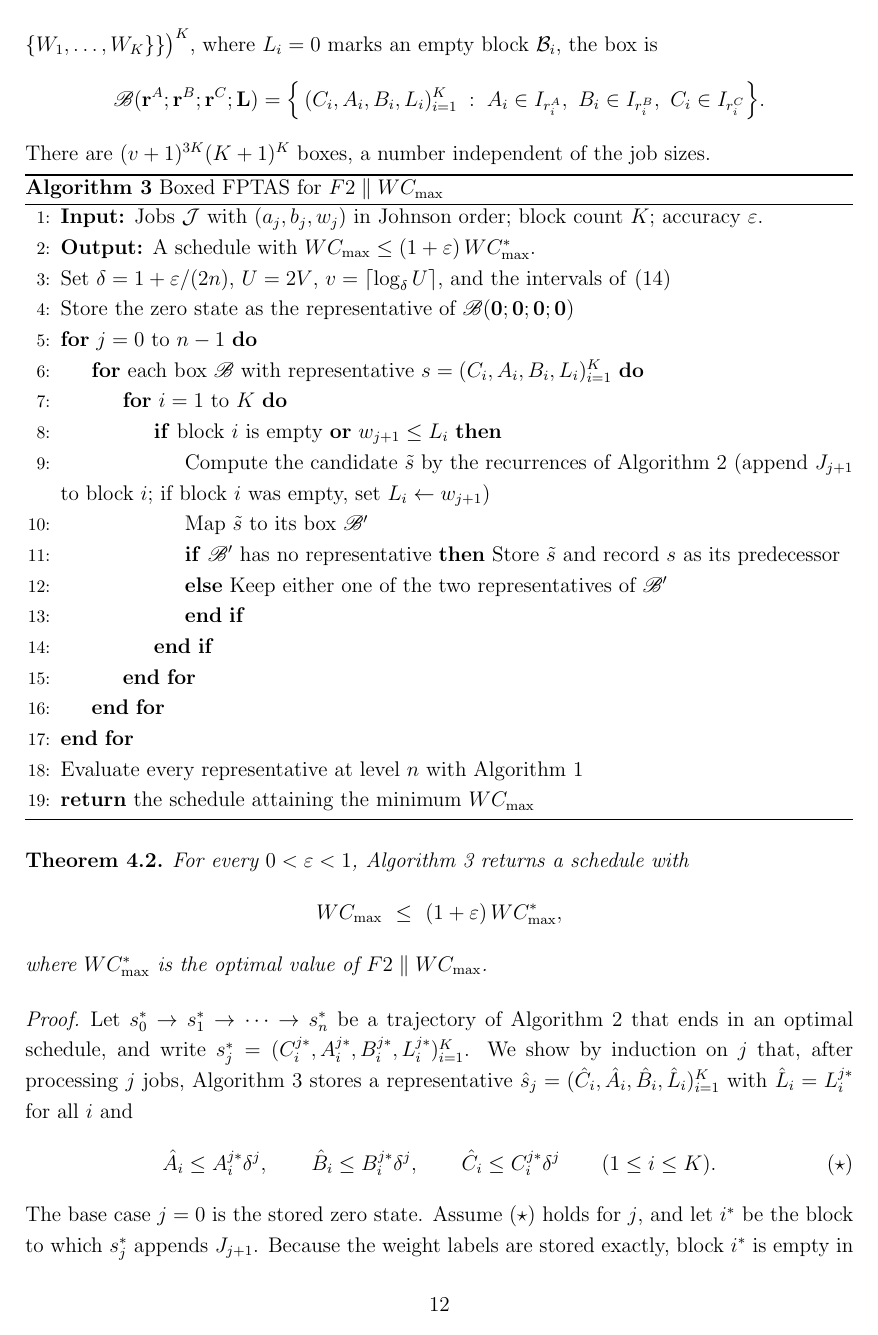
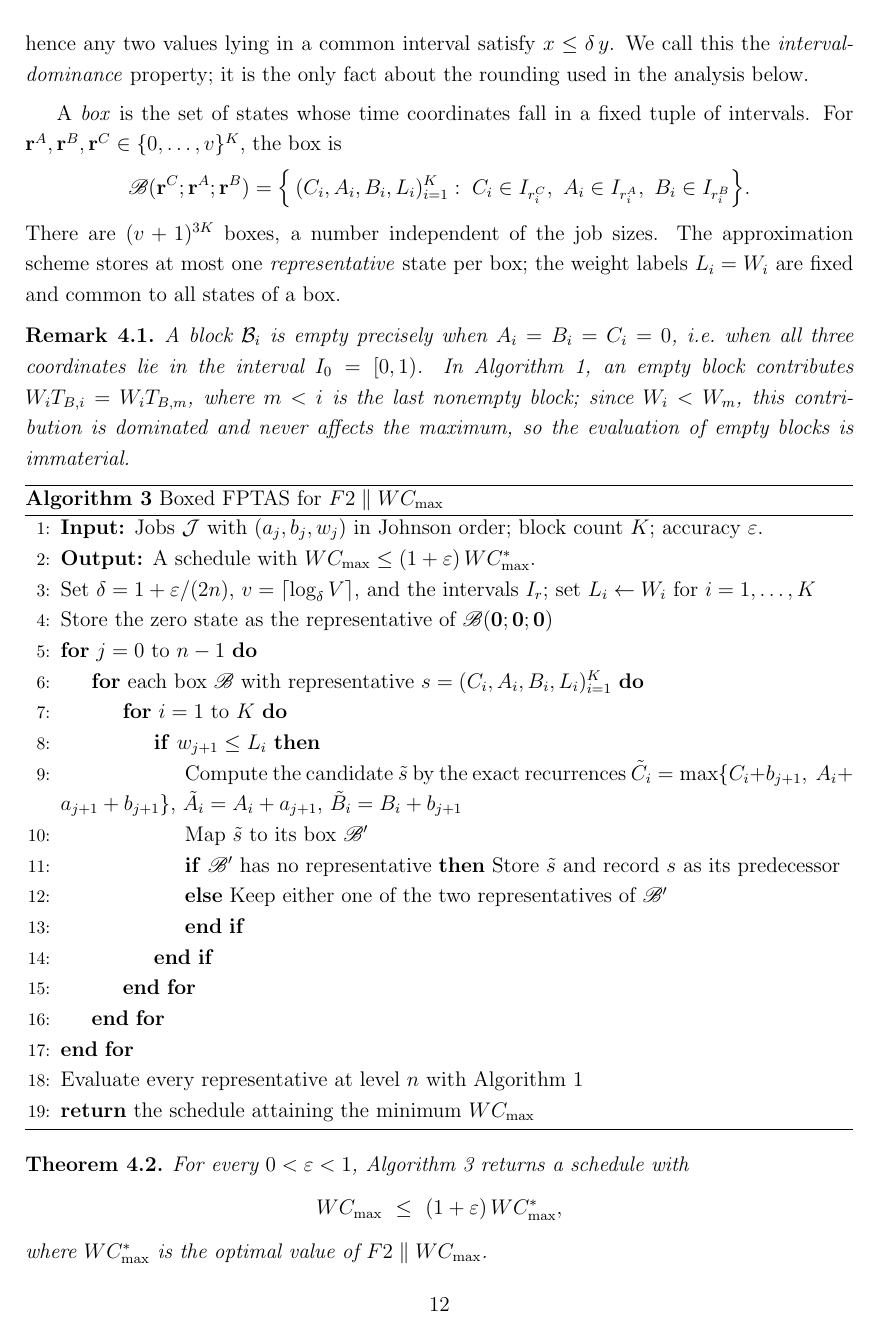
Before and after one commit to xxxtentacation/my-test, a LaTeX paper (论文/F2/paper_framework.tex): page 12 of 14. The pictures show the PDF file 论文/F2/paper_framework.pdf that the author committed with the source.

Commit message:
调整fptas

```diff
--- a/论文/F2/paper_framework.tex
+++ b/论文/F2/paper_framework.tex
@@ -573,7 +564,7 @@ while $T_B + B_i$ accounts for the case where $M_2$ is the bottleneck.
     \State \textbf{Input:} Jobs $\mathcal{J}$ with $(a_j, b_j, w_j)$ in Johnson order; block count $K$; distinct weights $W_{1}>\cdots>W_{K}$.
     \State \textbf{Output:} The optimal value $Z^* = \min_S \max_i\,W_{i}\cdot T_B^{(i)}$.
     \State Set $L_i \gets W_{i}$ for $i=1,\dots,K$
-    \State $\mathscr{H}_{0} \gets \{ (\; 0,\dots,0; \; 0,\dots,0; \; 0,\dots,0; \; 0,\dots,0) \}$
+    \State $\mathscr{H}_{0} \gets \{0, 0, 0, 0\}_{i=1}^K$
     \For{$j = 1$ to $n$}
         \State $\mathcal{Y}_i \gets \emptyset$ for $i = 1,\dots,K$
         \For{each $(\{C_i,A_i,B_i,L_i\}_{i=1}^K) \in \mathscr{H}_{j-1}$}
@@ -612,11 +613,9 @@ We bound the number of distinct values each component can attain.
 The quantity $A_i$ is the total $M_1$ processing time of jobs assigned to block $\mathcal{B}_i$,
 hence $A_i \in [0,\,V]$.
 Since the job sequence is fixed and the $j$ jobs under consideration form a prefix of the Johnson order,
-$\sum_{i=1}^K A_i$ equals the sum of $a_j$ over that prefix.
+$\sum_{i=1}^{K-1} A_i$ equals the sum of $a_j$ over that prefix.
 Consequently at most $K-1$ of the $A_i$ are independent, contributing at most $V^{\,K-1}$ distinct $A$-vectors.
-Symmetrically, $\sum_{i=1}^K B_i$ is the prefix sum of the $b_j$'s,
+Symmetrically, $\sum_{i=1}^{K-1} B_i$ is the prefix sum of the $b_j$'s,
 so the $B_i$ components likewise contribute at most $V^{\,K-1}$ distinct combinations.
 
 The quantity $C_i$ is the makespan of $\mathcal{B}_i$ when scheduled in isolation by Johnson's rule.
-Since $C_i \le A_i + B_i \le 2V$, the $C$-vector contributes at most $(2V)^K$ distinct values.
-The weight $L_i$ is the weight of the last job in $\mathcal{B}_i$ and takes values from $\{w^{(1)},\dots,w^{(K)}\}$,
@@ -624,8 +626,8 @@ yielding at most $K^K$ distinct $L$-vectors.
 
 Multiplying these bounds yields
 \[
-|\mathscr{H}_{j}| \le K^K \cdot (2V)^{K-1} \cdot V^{\,2K-2}
-                      = O\bigl(K^K \cdot 2^K \cdot V^{\,3K-3}\bigr).
+|\mathscr{H}_{j}| \le K^K \cdot V^{\,K-1} \cdot V^{\,2K-2}
+                      = K^K \cdot V^{\,3K-3}.
 \]
 
 In iteration $j$, the algorithm takes each state in $\mathscr{H}_{j-1}$, tries every
@@ -638,7 +640,7 @@ and summing over all $n$ iterations gives $O(n \cdot K \cdot |\mathscr{H}|_{\max
 
 The final concatenation via Algorithm~1 evaluates each state in $\mathscr{H}_{n}$
 in $O(K)$ time, which is dominated by the DP phase.
-When $K$ is fixed, $K^K \cdot 2^K$ is constant, giving $O(n \cdot V^{\,3K-3})$.
+When $K$ is fixed, $K^K$ is constant, giving $O(n \cdot V^{\,3K-3})$.
 \end{proof}
 
 
@@ -650,5 +652,3 @@ When $K$ is fixed, $K^K \cdot 2^K$ is constant, giving $O(n \cdot V^{\,3K-3})$.
 \label{sub:fptas}
 
 We turn the exact dynamic program of Algorithm~\ref{alg:dp} into a fully
-polynomial-time approximation scheme by geometric rounding of its state space.
-Only the completion-time coordinates $A_i,B_i,C_i$ are rounded.
@@ -655,5 +661,6 @@ Only the completion-time coordinates $A_i,B_i,C_i$ are rounded.
 
 Fix $0<\varepsilon<1$ and let
 \[
-\delta=1+\frac{\varepsilon}{2n},\qquad U=2V,\qquad v=\Big\lceil\log_\delta U\Big\rceil,
+\delta=1+\frac{\varepsilon}{2n},\qquad
+v=\Big\lceil\log_\delta V\Big\rceil,
 \]
@@ -663,7 +667,5 @@ Partition $[0,U]$ into the $v+1$ intervals
-I_0=[0,1),\qquad I_r=[\delta^{r-1},\delta^{r})\ \ (1\le r\le v-1),\qquad
-I_v=[\delta^{v-1},U].
-\end{equation}
-All processing times are assumed integral, so every value taken by a coordinate
-$A_i,B_i,C_i$ is a nonnegative integer; hence any two values lying in a common
-interval satisfy $x\le \delta\,y$. We call this the \emph{interval-dominance}
-property; it is the only fact about the rounding used below.
+where $V=\sum_{j=1}^{n}a_j+\sum_{j=1}^{n}b_j$.
+For every block $\mathcal{B}_i$, the recurrence
+\[
+C'_i=\max\{C_i+b_j,\ A_i+a_j+b_j\},\qquad
+A'_i=A_i+a_j,\qquad B'_i=B_i+b_j
@@ -669,0 +677,3 @@ property; it is the only fact about the rounding used below.
+I_0=[0,1),\qquad
+I_r=[\delta^{r-1},\delta^{r})\ \ (1\le r\le v-1),\qquad
+I_v=[\delta^{v-1},V],
@@ -670,15 +685,25 @@ property; it is the only fact about the rounding used below.
+property; it is the only fact about the rounding used in the analysis below.
 
 A \emph{box} is the set of states whose time coordinates fall in a fixed tuple
-of intervals and whose weight labels are fixed. For
-$\mathbf r^{A},\mathbf r^{B},\mathbf r^{C}\in\{0,\dots,v\}^{K}$ and
-$\mathbf L=(L_1,\dots,L_K)\in\big(\{0\}\cup\{W_1,\dots,W_K\}\}\big)^K$,
-where $L_i=0$ marks an empty block $\mathcal{B}_i$, the box is
+of intervals. For $\mathbf r^{A},\mathbf r^{B},\mathbf r^{C}\in\{0,\dots,v\}^{K}$,
+the box is
 \[
-\mathscr{B}(\mathbf r^{A};\mathbf r^{B};\mathbf r^{C};\mathbf L)
-=\Big\{\,(C_i,A_i,B_i,L_i)_{i=1}^K\;:\;
-A_i\in I_{r_i^{A}},\ B_i\in I_{r_i^{B}},\ C_i\in I_{r_i^{C}}\Big\}.
+\mathscr{B}(\mathbf r^{C};\mathbf r^{A};\mathbf r^{B})
+=\Big\{\,(C_i,A_i,B_i,L_i)_{i=1}^K:\;
+C_i\in I_{r^{C}_i},\ A_i\in I_{r^{A}_i},\ B_i\in I_{r^{B}_i}\Big\}.
 \]
-There are $(v+1)^{3K}(K+1)^K$ boxes, a number independent of the job sizes.
+There are $(v+1)^{3K}$ boxes, a number independent of the job sizes.
+The approximation scheme stores at most one \emph{representative} state per box;
+the weight labels $L_i=W_i$ are fixed and common to all states of a box.
+
+\begin{rem}\label{rem:fptas-empty}
+A block $\mathcal{B}_i$ is empty precisely when $A_i=B_i=C_i=0$, i.e.\ when all
+three coordinates lie in the interval $I_0=[0,1)$. In
+Algorithm~\ref{alg:Block-concat}, an empty block contributes
+$W_iT_{B,i}=W_iT_{B,m}$, where $m<i$ is the last nonempty block; since
+$W_i<W_m$, this contribution is dominated and never affects the maximum, so the
+evaluation of empty blocks is immaterial.
+\end{rem}
 
 \begin{algorithm}[H]
 \caption{Boxed FPTAS for $F2 \parallel W C_{\max}$}
@@ -686,14 +711,16 @@ There are $(v+1)^{3K}(K+1)^K$ boxes, a number independent of the job sizes.
 \begin{algorithmic}[1]
     \State \textbf{Input:} Jobs $\mathcal{J}$ with $(a_j,b_j,w_j)$ in Johnson order; block count $K$; accuracy $\varepsilon$.
     \State \textbf{Output:} A schedule with $W C_{\max}\le(1+\varepsilon)\,W C_{\max}^{*}$.
-    \State Set $\delta=1+\varepsilon/(2n)$, $U=2V$, $v=\lceil\log_\delta U\rceil$, and the intervals of \eqref{eq:fptas-intervals}
-    \State Store the zero state as the representative of $\mathscr{B}(\mathbf 0;\mathbf 0;\mathbf 0;\mathbf 0)$
+    \State Set $\delta=1+\varepsilon/(2n)$, $v=\lceil\log_\delta V\rceil$, and the intervals $I_r$;
+    set $L_i\gets W_i$ for $i=1,\dots,K$
+    \State Store the zero state as the representative of $\mathscr{B}(\mathbf 0;\mathbf 0;\mathbf 0)$
     \For{$j=0$ to $n-1$}
         \For{each box $\mathscr{B}$ with representative $s=(C_i,A_i,B_i,L_i)_{i=1}^K$}
             \For{$i=1$ to $K$}
-                \If{block $i$ is empty \textbf{or} $w_{j+1}\le L_i$}
-                    \State Compute the candidate $\tilde s$ by the recurrences of Algorithm~\ref{alg:dp} (append $J_{j+1}$ to block $i$;
-                            if block $i$ was empty, set $L_i\gets w_{j+1}$)
+                \If{$w_{j+1}\le L_i$}
+                    \State Compute the candidate $\tilde s$ by the exact recurrences
+                            $\tilde C_i=\max\{C_i+b_{j+1},\ A_i+a_{j+1}+b_{j+1}\}$,
+                            $\tilde A_i=A_i+a_{j+1}$, $\tilde B_i=B_i+b_{j+1}$
                     \State Map $\tilde s$ to its box $\mathscr{B}'$
                     \If{$\mathscr{B}'$ has no representative} Store $\tilde s$ and record $s$ as its predecessor
                     \Else\ Keep either one of the two representatives of $\mathscr{B}'$ \EndIf
@@ -716,8 +743,3 @@ where $W C_{\max}^{*}$ is the optimal value of $F2 \parallel W C_{\max}$.
 
 \begin{proof}
 Let $s_0^{*}\to s_1^{*}\to\cdots\to s_n^{*}$ be a trajectory of
-Algorithm~\ref{alg:dp} that ends in an optimal schedule, and write
-$s_j^{*}=(C_i^{j*},A_i^{j*},B_i^{j*},L_i^{j*})_{i=1}^K$.
-We show by induction on $j$ that, after processing $j$ jobs,
-Algorithm~\ref{alg:fptas} stores a representative
-$\hat s_j=(\hat C_i,\hat A_i,\hat B_i,\hat L_i)_{i=1}^K$ with
@@ -725,8 +748,8 @@ $\hat L_i=L_i^{j*}$ for all $i$ and
+that, after processing $j$ jobs, Algorithm~\ref{alg:fptas} stores a
+representative $\hat s_j=(\hat C_i,\hat A_i,\hat B_i,W_i)_{i=1}^K$ with
 \[
 \hat A_i\le A_i^{j*}\delta^{j},\qquad
 \hat B_i\le B_i^{j*}\delta^{j},\qquad
 \hat C_i\le C_i^{j*}\delta^{j}\qquad(1\le i\le K). \tag{$\star$}
 \]
 The base case $j=0$ is the stored zero state. Assume $(\star)$ holds for $j$,
-and let $i^{*}$ be the block to which $s_j^{*}$ appends $J_{j+1}$. Because the
-weight labels are stored exactly, block $i^{*}$ is empty in $\hat s_j$ whenever
@@ -736,2 +755,0 @@ applicable from $\hat s_j$. Applying it yields a candidate $\tilde s_{j+1}$
-with $\tilde L_i=L_i^{j+1,*}$ for all $i$ and, by the recurrences of
-Algorithm~\ref{alg:dp} and $\delta^{j}\ge 1$,
@@ -747,5 +770,4 @@ Algorithm~\ref{alg:dp} and $\delta^{j}\ge 1$,
 while all other coordinates are unchanged and satisfy the bound at $j+1$.
 The candidate $\tilde s_{j+1}$ is mapped to some box $\mathscr{B}'$. By
 interval dominance, the representative $\hat s_{j+1}$ ultimately stored in
-$\mathscr{B}'$ satisfies $\hat x_i\le \delta\,\tilde x_i$ for every
-$x\in\{A,B,C\}$ and every $i$, which yields $(\star)$ at $j+1$.
+$\mathscr{B}'$ satisfies $\hat x_i\le\delta\,\tilde x_i$ for every
@@ -758,7 +781,8 @@ $\hat L_i=L_i^{n,*}$,
+$W_i$ are fixed,
 \[
 W C_{\max}(\hat s_n)
-=\max_{1\le i\le K}\hat L_i\,T_{B,i}(\hat s_n)
-\le \delta^{n}\max_{1\le i\le K}L_i^{n,*}\,T_{B,i}(s_n^{*})
+=\max_{1\le i\le K}W_i\,T_{B,i}(\hat s_n)
+\le \delta^{n}\max_{1\le i\le K}W_i\,T_{B,i}(s_n^{*})
 =\delta^{n}\,W C_{\max}^{*}.
 \]
 Finally, $\delta^{n}=(1+\varepsilon/(2n))^{n}\le 1+\varepsilon$ for
@@ -778,11 +802,11 @@ $F2 \parallel W C_{\max}$.
 
 \begin{proof}
 At each level $j$, Algorithm~\ref{alg:fptas} stores at most one representative
-per box, and there are $(v+1)^{3K}(K+1)^{K}$ boxes. Each representative
+per box, and there are $(v+1)^{3K}$ boxes. Each representative
 generates $K$ candidates in $O(1)$ time, and the final evaluation of the
 representatives at level $n$ costs $O(K)$ per box. Hence the running time is
 \[
-O\big(nK\,(v+1)^{3K}(K+1)^{K}\big).
+O\bigl(nK\,(v+1)^{3K}\bigr).
 \]
 Since $\ln(1+\varepsilon/(2n))\ge\varepsilon/(4n)$ for $0<\varepsilon<1$,
 \[
```
Also changed, not shown: 论文/F2/ref_IJPR.bib (+8 -0 lines), 论文/F2/paper_framework.pdf, 论文/F2/paper_framework.tex (84 more changed lines), 1 other file.
